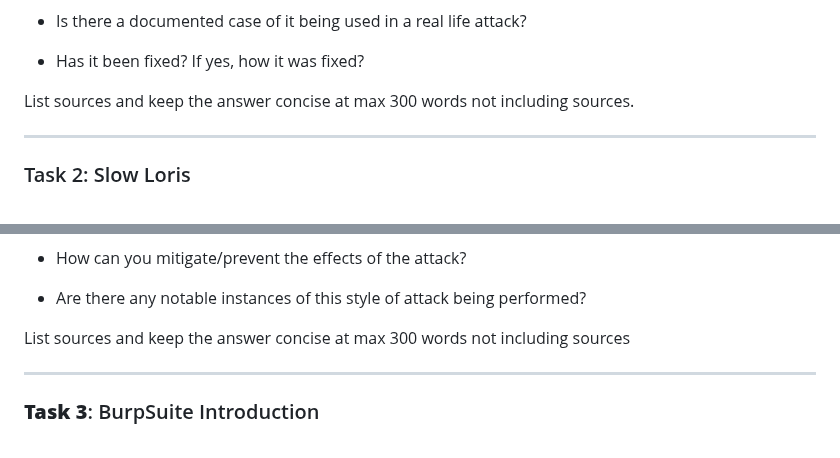
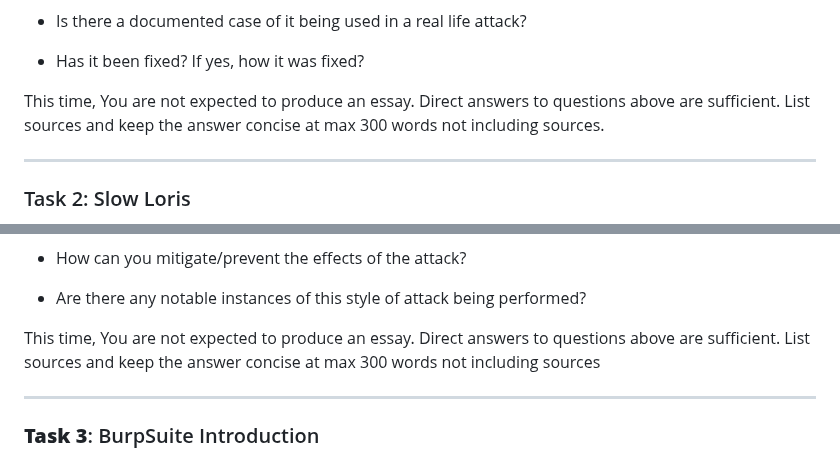
Before and after one commit to ouspg/SecurityEngineering, a Markdown page: Week4_Topic/README.md, 2 parts joined by grey strips. Rendered like a GitHub page.

Commit message:
from essays to direct answers

```diff
--- a/Week4_Topic/README.md
+++ b/Week4_Topic/README.md
@@ -26,7 +26,7 @@ Choose an example of a side-channel attack and explain the following information
 
 - Has it been fixed? If yes, how it was fixed?
 
-List sources and keep the answer concise at max 300 words not including sources.
+This time, You are not expected to produce an essay. Direct answers to questions above are sufficient. List sources and keep the answer concise at max 300 words not including sources.
 
 ---
 
@@ -46,7 +46,7 @@ Seek information about the Slowloris Denial-of-Service attack and answer to the
 
 - Are there any notable instances of this style of attack being performed?
 
-List sources and keep the answer concise at max 300 words not including sources
+This time, You are not expected to produce an essay. Direct answers to questions above are sufficient. List sources and keep the answer concise at max 300 words not including sources
 
 ---
 
```
